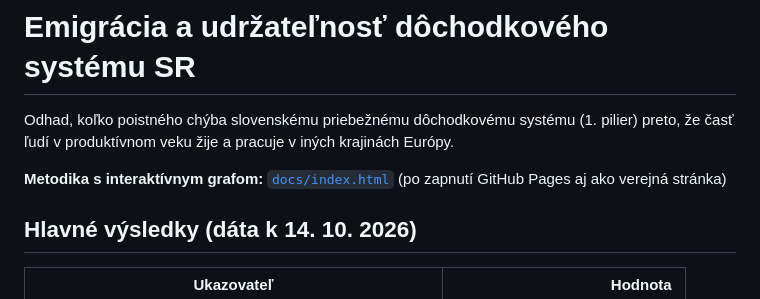
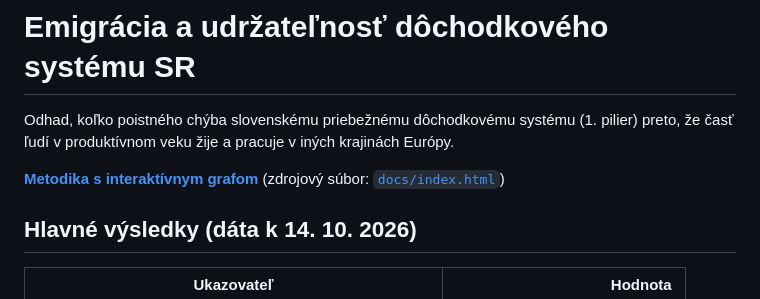
Before and after one commit to chatpall/sk-pension-emigration, a Markdown page: README.md, the part around the change. Rendered like a GitHub page.

Commit message:
Change methodology link to live GitHub Pages
Updated the methodology link to point to the live GitHub Pages site.

```diff
--- a/README.md
+++ b/README.md
@@ -2,7 +2,7 @@
 
 Odhad, koľko poistného chýba slovenskému priebežnému dôchodkovému systému (1. pilier) preto, že časť ľudí v produktívnom veku žije a pracuje v iných krajinách Európy.
 
-**Metodika s interaktívnym grafom:** [`docs/index.html`](docs/index.html) (po zapnutí GitHub Pages aj ako verejná stránka)
+**[Metodika s interaktívnym grafom](https://chatpall.github.io/sk-pension-emigration/)** (zdrojový súbor: [`docs/index.html`](docs/index.html))
 
 ## Hlavné výsledky (dáta k 14. 10. 2026)
 
```
